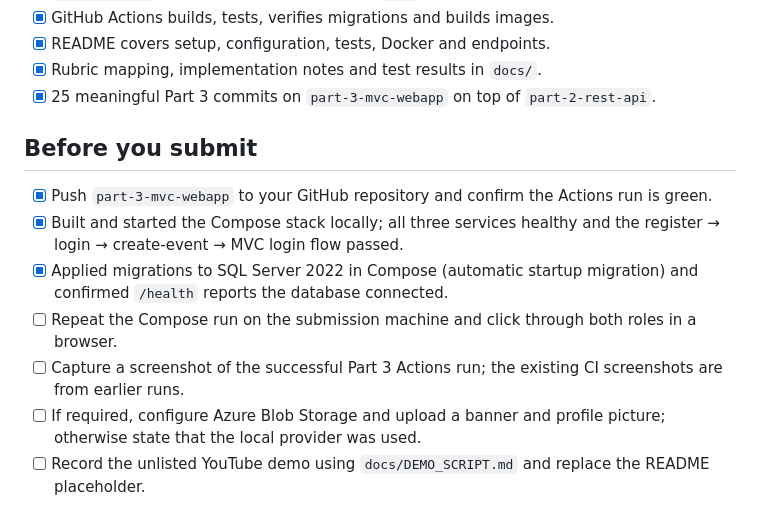
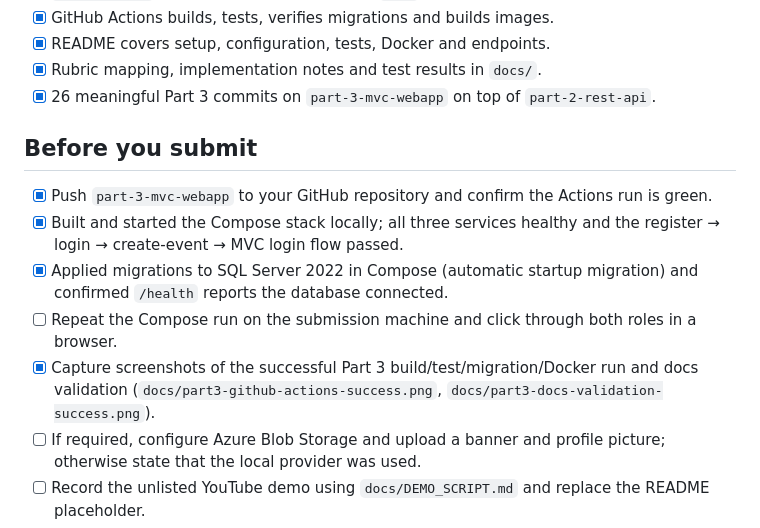
Before and after one commit to Killmanga-AI/Prograceday, a Markdown page: docs/SUBMISSION_CHECKLIST.md, the part around the change. Rendered like a GitHub page.

```diff
--- a/docs/SUBMISSION_CHECKLIST.md
+++ b/docs/SUBMISSION_CHECKLIST.md
@@ -16,7 +16,7 @@
 - [x] GitHub Actions builds, tests, verifies migrations and builds images.
 - [x] README covers setup, configuration, tests, Docker and endpoints.
 - [x] Rubric mapping, implementation notes and test results in `docs/`.
-- [x] 25 meaningful Part 3 commits on `part-3-mvc-webapp` on top of `part-2-rest-api`.
+- [x] 26 meaningful Part 3 commits on `part-3-mvc-webapp` on top of `part-2-rest-api`.
 
 ## Before you submit
 
@@ -24,7 +24,7 @@
 - [x] Built and started the Compose stack locally; all three services healthy and the register → login → create-event → MVC login flow passed.
 - [x] Applied migrations to SQL Server 2022 in Compose (automatic startup migration) and confirmed `/health` reports the database connected.
 - [ ] Repeat the Compose run on the submission machine and click through both roles in a browser.
-- [ ] Capture a screenshot of the successful Part 3 Actions run; the existing CI screenshots are from earlier runs.
+- [x] Capture screenshots of the successful Part 3 build/test/migration/Docker run and docs validation (`docs/part3-github-actions-success.png`, `docs/part3-docs-validation-success.png`).
 - [ ] If required, configure Azure Blob Storage and upload a banner and profile picture; otherwise state that the local provider was used.
 - [ ] Record the unlisted YouTube demo using `docs/DEMO_SCRIPT.md` and replace the README placeholder.
 - [ ] Add any institution-required cover page or declaration.
```
Also changed, not shown: README.md (+6 -0 lines), docs/TEST_RESULTS.md (+13 -0 lines), docs/part3-docs-validation-success.png (added), docs/part3-github-actions-success.png (added).
